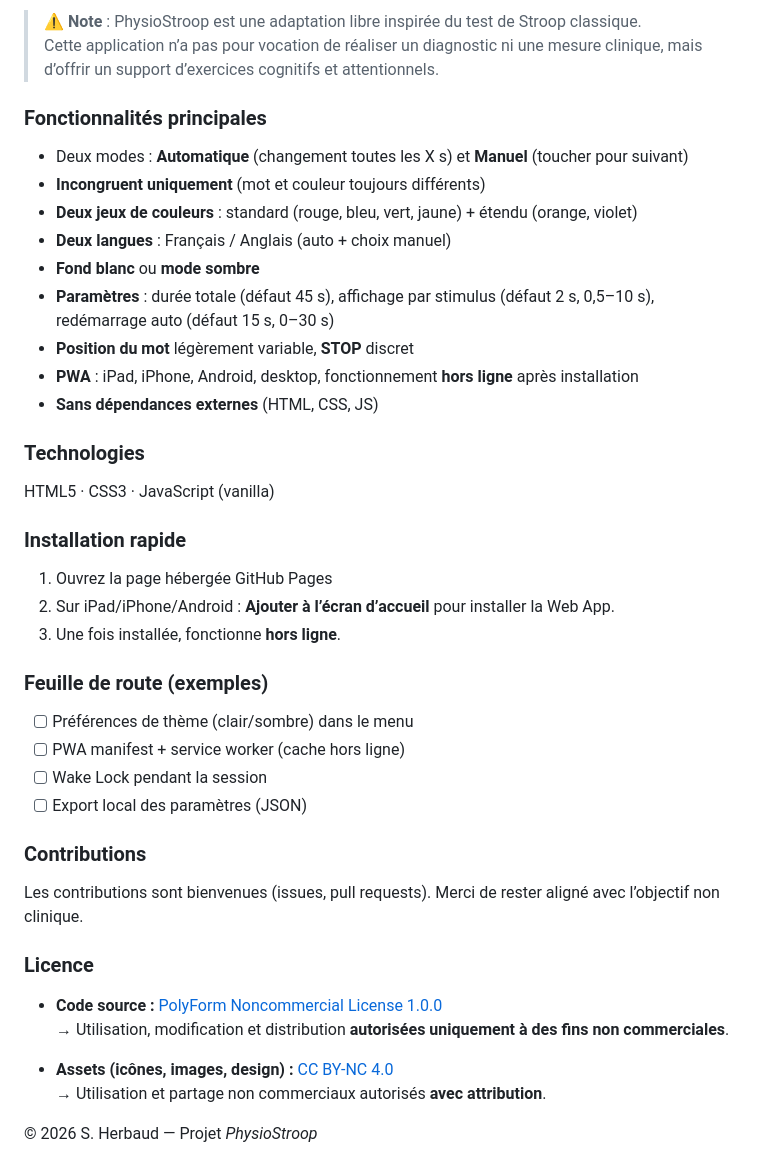
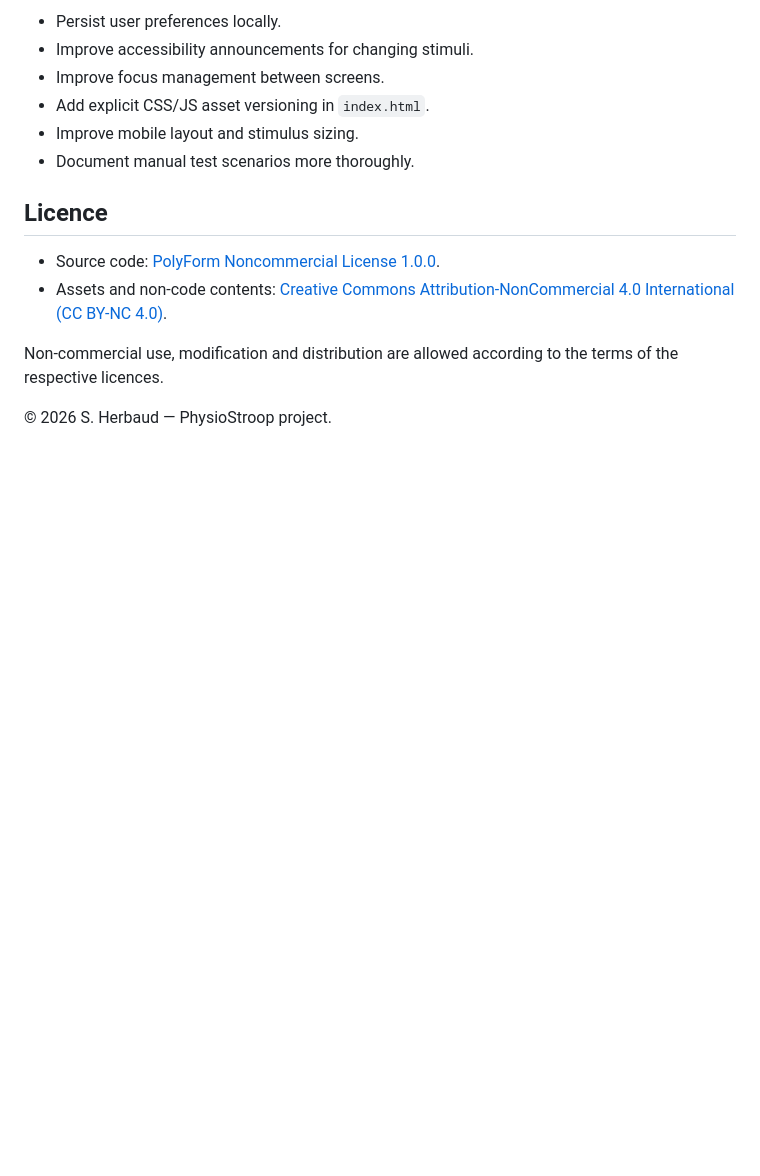
Before and after one commit to Sebrbo/PhysioStroop, a Markdown page: README.md, the part around one of its changes. Drawn GitHub-style; blank space fills up the shorter version.

```diff
--- a/README.md
+++ b/README.md
@@ -61,40 +61,16 @@ L’objectif n’est pas de mesurer les temps de réaction, mais de stimuler **l
 
-> ⚠️ **Note** : PhysioStroop est une adaptation libre inspirée du test de Stroop classique.
-> Cette application n’a pas pour vocation de réaliser un diagnostic ni une mesure clinique, mais d’offrir un support d’exercices cognitifs et attentionnels.
+- Persist user preferences locally.
+- Improve accessibility announcements for changing stimuli.
+- Improve focus management between screens.
+- Add explicit CSS/JS asset versioning in `index.html`.
+- Improve mobile layout and stimulus sizing.
+- Document manual test scenarios more thoroughly.
 
-### Fonctionnalités principales
-- Deux modes : **Automatique** (changement toutes les X s) et **Manuel** (toucher pour suivant)
-- **Incongruent uniquement** (mot et couleur toujours différents)
-- **Deux jeux de couleurs** : standard (rouge, bleu, vert, jaune) + étendu (orange, violet)
-- **Deux langues** : Français / Anglais (auto + choix manuel)
-- **Fond blanc** ou **mode sombre**
-- **Paramètres** : durée totale (défaut 45 s), affichage par stimulus (défaut 2 s, 0,5–10 s), redémarrage auto (défaut 15 s, 0–30 s)
-- **Position du mot** légèrement variable, **STOP** discret
-- **PWA** : iPad, iPhone, Android, desktop, fonctionnement **hors ligne** après installation
-- **Sans dépendances externes** (HTML, CSS, JS)
+## Licence
 
-### Technologies
-HTML5 · CSS3 · JavaScript (vanilla)
+- Source code: [PolyForm Noncommercial License 1.0.0](https://polyformproject.org/licenses/noncommercial/1.0.0/).
+- Assets and non-code contents: [Creative Commons Attribution-NonCommercial 4.0 International (CC BY-NC 4.0)](https://creativecommons.org/licenses/by-nc/4.0/).
 
-### Installation rapide
-1. Ouvrez la page hébergée GitHub Pages
-2. Sur iPad/iPhone/Android : **Ajouter à l’écran d’accueil** pour installer la Web App.
-3. Une fois installée, fonctionne **hors ligne**.
+Non-commercial use, modification and distribution are allowed according to the terms of the respective licences.
 
-### Feuille de route (exemples)
-- [ ] Préférences de thème (clair/sombre) dans le menu
-- [ ] PWA manifest + service worker (cache hors ligne)
-- [ ] Wake Lock pendant la session
-- [ ] Export local des paramètres (JSON)
-
-### Contributions
-Les contributions sont bienvenues (issues, pull requests). Merci de rester aligné avec l’objectif non clinique.
-
-### Licence
-- **Code source :** [PolyForm Noncommercial License 1.0.0](https://polyformproject.org/licenses/noncommercial/1.0.0/)
-  → Utilisation, modification et distribution **autorisées uniquement à des fins non commerciales**.
-
-- **Assets (icônes, images, design) :** [CC BY-NC 4.0](https://creativecommons.org/licenses/by-nc/4.0/)
-  → Utilisation et partage non commerciaux autorisés **avec attribution**.
-
-© 2026 S. Herbaud — Projet *PhysioStroop*
+© 2026 S. Herbaud — PhysioStroop project.
```
Also changed, not shown: other parts of README.md (+43 -43 lines).
